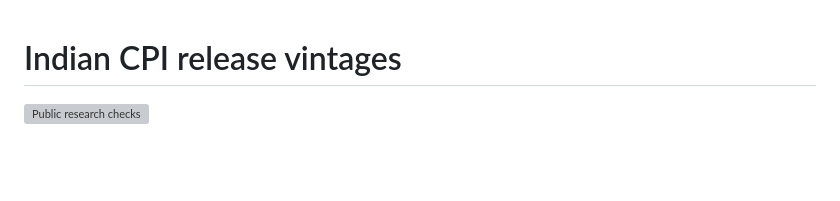
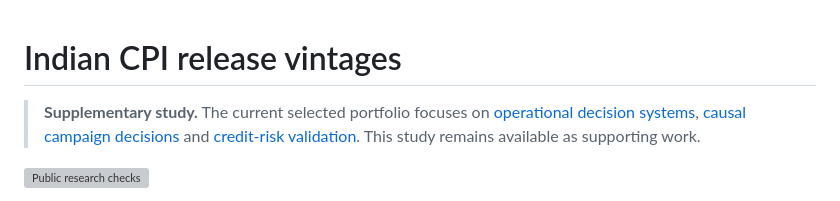
Before and after one commit to Prasanna-K-123/inflation-vintages, a Markdown page: README.md, the part around the change. GitHub-like rendering; blank space fills up the shorter version; grey boxes are pictures that could not be loaded.

Commit message:
Mark this study as supplementary and link the selected portfolio

```diff
--- a/README.md
+++ b/README.md
@@ -1,4 +1,6 @@
 # Indian CPI release vintages
+
+> **Supplementary study.** The current selected portfolio focuses on [operational decision systems](https://github.com/Prasanna-K-123/demand-inventory), [causal campaign decisions](https://github.com/Prasanna-K-123/causal-customer-decisions) and [credit-risk validation](https://github.com/Prasanna-K-123/credit-risk-model-validation). This study remains available as supporting work.
 
 [![Public research checks](https://github.com/Prasanna-K-123/inflation-vintages/actions/workflows/verify.yml/badge.svg)](https://github.com/Prasanna-K-123/inflation-vintages/actions/workflows/verify.yml)
 
```
